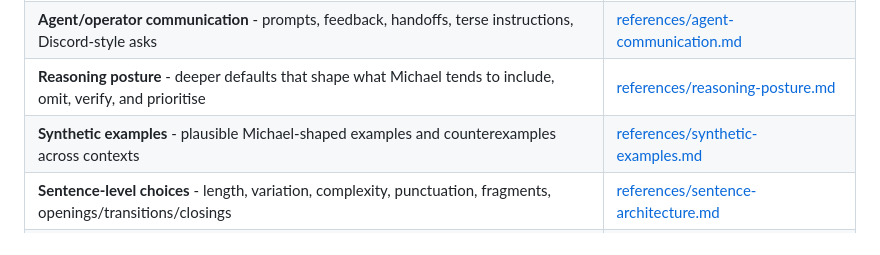
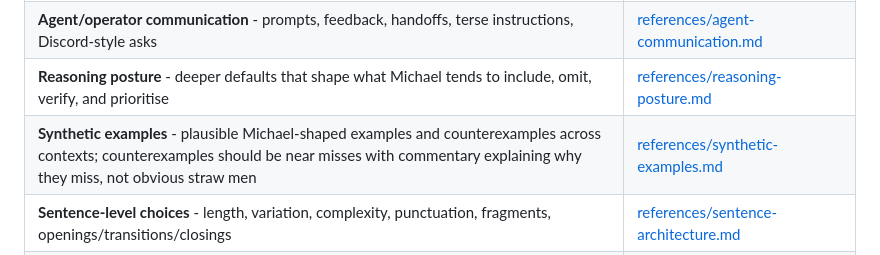
Before and after one commit to Michael-F-Bryan/skills, a Markdown page: skills/voice-michael/SKILL.md, the part around the change. Rendered like a GitHub page.

Commit message:
docs: improve voice-michael counterexamples

```diff
--- a/skills/voice-michael/SKILL.md
+++ b/skills/voice-michael/SKILL.md
@@ -59,7 +59,7 @@ Load only the reference files you need for the task:
 | **Mode selection** - choose between blog post, operator prompt, note, digest, or engineering artefact | [references/context-modes.md](references/context-modes.md) |
 | **Agent/operator communication** - prompts, feedback, handoffs, terse instructions, Discord-style asks | [references/agent-communication.md](references/agent-communication.md) |
 | **Reasoning posture** - deeper defaults that shape what Michael tends to include, omit, verify, and prioritise | [references/reasoning-posture.md](references/reasoning-posture.md) |
-| **Synthetic examples** - plausible Michael-shaped examples and counterexamples across contexts | [references/synthetic-examples.md](references/synthetic-examples.md) |
+| **Synthetic examples** - plausible Michael-shaped examples and counterexamples across contexts; counterexamples should be near misses with commentary explaining why they miss, not obvious straw men | [references/synthetic-examples.md](references/synthetic-examples.md) |
 | **Sentence-level choices** - length, variation, complexity, punctuation, fragments, openings/transitions/closings | [references/sentence-architecture.md](references/sentence-architecture.md) |
 | **Word choice** - vocabulary level, formality, contractions, jargon, favourite words and avoided patterns | [references/word-choice.md](references/word-choice.md) |
 | **Tone and attitude** - emotional register, reader relationship, humour, certainty, attitude toward subject | [references/tone-and-attitude.md](references/tone-and-attitude.md) |
```
Also changed, not shown: 2 other files.
